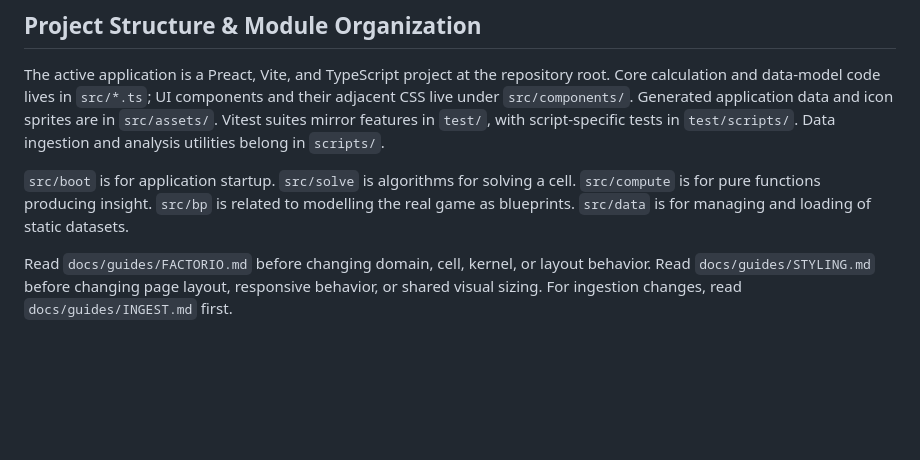
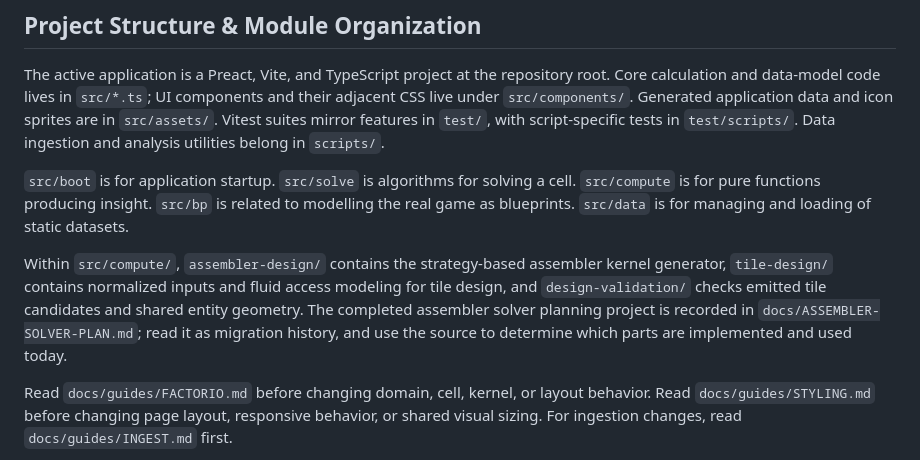
Before and after one commit to FauxFaux/factorio-ballet, a Markdown page: AGENTS.md, the part around the change. Rendered like a GitHub page; blank space fills up the shorter version.

```diff
--- a/AGENTS.md
+++ b/AGENTS.md
@@ -11,6 +11,12 @@ analysis utilities belong in `scripts/`.
 `src/boot` is for application startup. `src/solve` is algorithms for solving a cell. `src/compute`
 is for pure functions producing insight. `src/bp` is related to modelling the real game as
 blueprints. `src/data` is for managing and loading of static datasets.
+
+Within `src/compute/`, `assembler-design/` contains the strategy-based assembler kernel generator,
+`tile-design/` contains normalized inputs and fluid access modeling for tile design, and
+`design-validation/` checks emitted tile candidates and shared entity geometry. The completed
+assembler solver planning project is recorded in `docs/ASSEMBLER-SOLVER-PLAN.md`; read it as migration
+history, and use the source to determine which parts are implemented and used today.
 
 Read `docs/guides/FACTORIO.md` before changing domain, cell, kernel, or layout behavior. Read
 `docs/guides/STYLING.md` before changing page layout, responsive behavior, or shared visual sizing.
```
Also changed, not shown: docs/guides/CONTEXT.md (+18 -0 lines).
